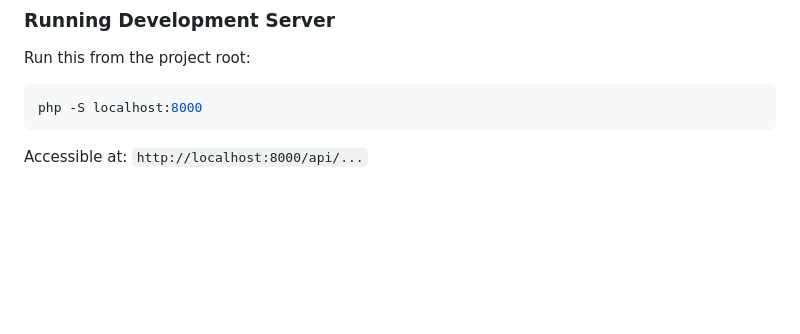
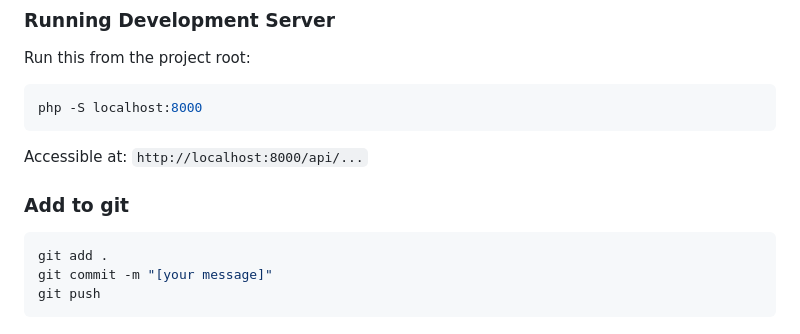
Before and after one commit to RaeffOsama/gym-system, a Markdown page: README.md, the part around the change. Drawn GitHub-style; blank space fills up the shorter version.

Commit message:
Added Notes in Readme

````diff
--- a/README.md
+++ b/README.md
@@ -324,3 +324,10 @@ Run this from the project root:
 php -S localhost:8000
 ```
 Accessible at: `http://localhost:8000/api/...`
+
+### Add to git
+```bash
+git add .
+git commit -m "[your message]"
+git push
+```
````
